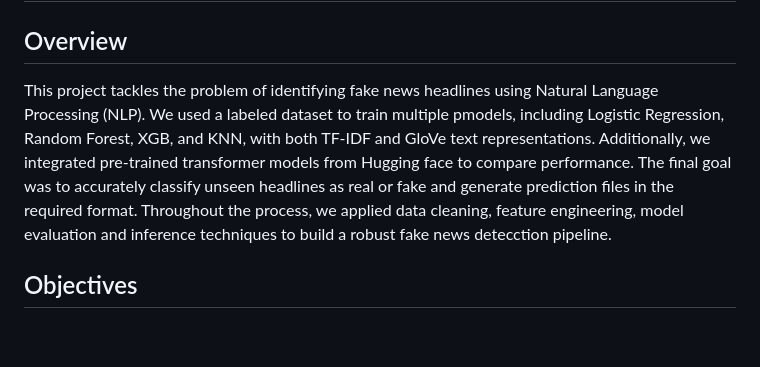
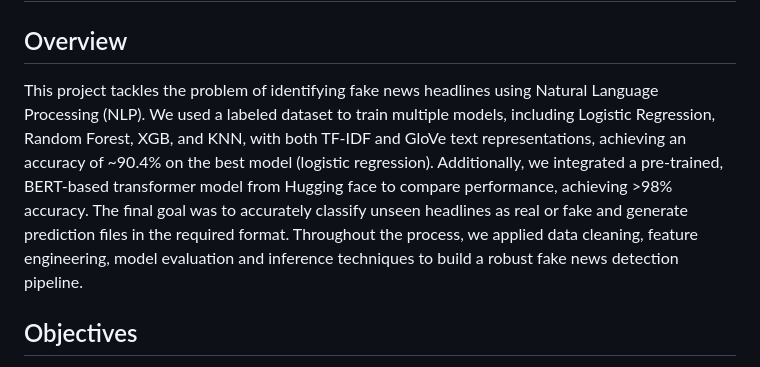
Before and after one commit to gfkpth/NLP_fakenews_detector, a Markdown page: README.md, the part around the change. GitHub-like rendering; blank space fills up the shorter version.

```diff
--- a/README.md
+++ b/README.md
@@ -1,7 +1,7 @@
 # NLP_fakenews_detector using NLP
 
 ## Overview
-This project tackles the problem of identifying fake news headlines using Natural Language Processing (NLP). We used a labeled dataset to train multiple pmodels, including Logistic Regression, Random Forest, XGB, and KNN, with both TF-IDF and GloVe text representations. Additionally, we integrated pre-trained transformer models from Hugging face to compare performance. The final goal was to accurately classify unseen headlines as real or fake and generate prediction files in the required format. Throughout the process, we applied data cleaning, feature engineering, model evaluation and inference techniques to build a robust fake news detecction pipeline.
+This project tackles the problem of identifying fake news headlines using Natural Language Processing (NLP). We used a labeled dataset to train multiple models, including Logistic Regression, Random Forest, XGB, and KNN, with both TF-IDF and GloVe text representations, achieving an accuracy of ~90.4% on the best model (logistic regression). Additionally, we integrated a pre-trained, BERT-based transformer model from Hugging face to compare performance, achieving >98% accuracy. The final goal was to accurately classify unseen headlines as real or fake and generate prediction files in the required format. Throughout the process, we applied data cleaning, feature engineering, model evaluation and inference techniques to build a robust fake news detection pipeline.
 
 ## Objectives
 - Clean and preprocess real-world text data
```
